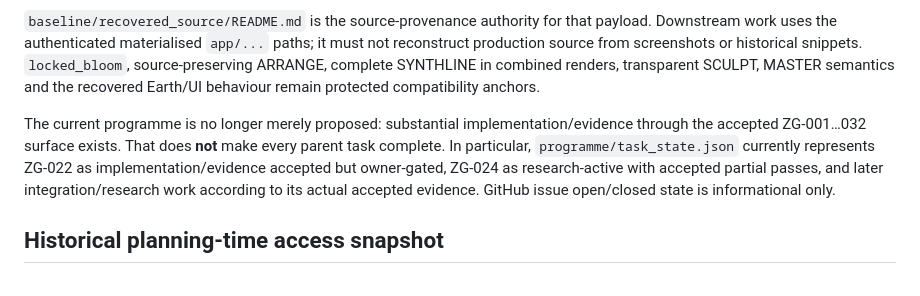
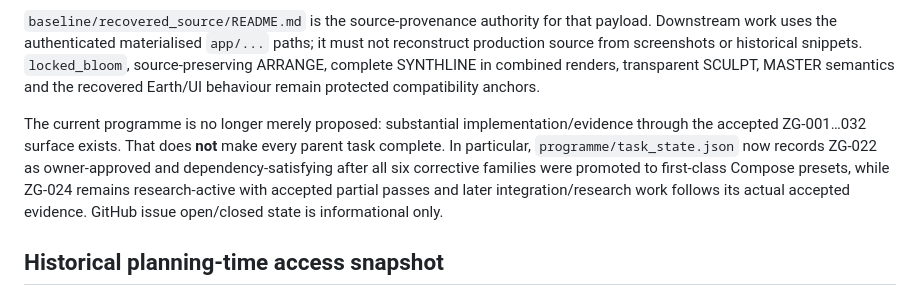
Before and after one commit to techrote/zaaggenz, a Markdown page: docs/zaaggenz/CONTEXT_AND_DECISIONS.md, the part around the change. GitHub-like rendering.

Commit message:
ZG-022: reconcile context with completed owner-approved presets

```diff
--- a/docs/zaaggenz/CONTEXT_AND_DECISIONS.md
+++ b/docs/zaaggenz/CONTEXT_AND_DECISIONS.md
@@ -18,7 +18,7 @@ The ZG-001 baseline gate is resolved. The owner-supplied `zaaggenz-v1.2.1.zip` w
 
 `baseline/recovered_source/README.md` is the source-provenance authority for that payload. Downstream work uses the authenticated materialised `app/...` paths; it must not reconstruct production source from screenshots or historical snippets. `locked_bloom`, source-preserving ARRANGE, complete SYNTHLINE in combined renders, transparent SCULPT, MASTER semantics and the recovered Earth/UI behaviour remain protected compatibility anchors.
 
-The current programme is no longer merely proposed: substantial implementation/evidence through the accepted ZG-001…032 surface exists. That does **not** make every parent task complete. In particular, `programme/task_state.json` currently represents ZG-022 as implementation/evidence accepted but owner-gated, ZG-024 as research-active with accepted partial passes, and later integration/research work according to its actual accepted evidence. GitHub issue open/closed state is informational only.
+The current programme is no longer merely proposed: substantial implementation/evidence through the accepted ZG-001…032 surface exists. That does **not** make every parent task complete. In particular, `programme/task_state.json` now records ZG-022 as owner-approved and dependency-satisfying after all six corrective families were promoted to first-class Compose presets, while ZG-024 remains research-active with accepted partial passes and later integration/research work follows its actual accepted evidence. GitHub issue open/closed state is informational only.
 
 ## Historical planning-time access snapshot
 
```
